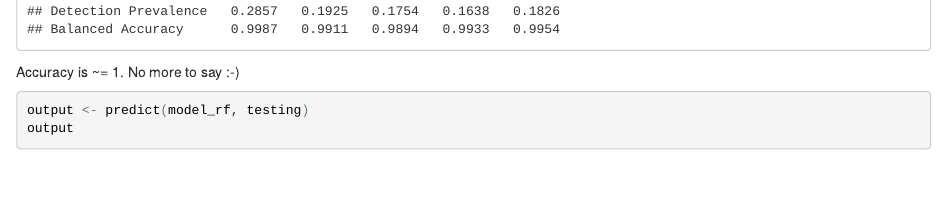
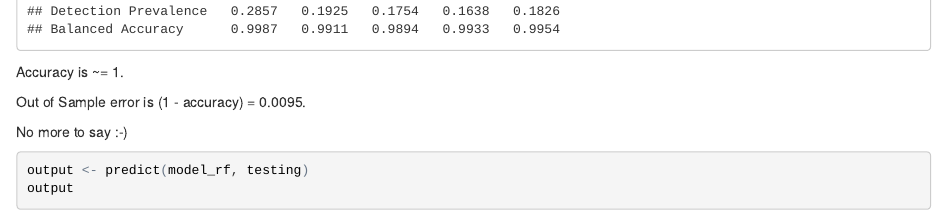
Before and after one commit to pa0/Cousera-PML, an R Markdown document (results.Rmd): the page in a window 1100 px wide, from 2340 px down. The pictures show the output file results.html that the author committed with the source, opened offline.

Commit message:
oos added

````diff
--- a/results.Rmd
+++ b/results.Rmd
@@ -65,7 +65,11 @@ pred <- predict(model_rf, trte)
 confusionMatrix(pred, trte$classe)
 ```
 
-Accuracy is ~= 1. No more to say :-)
+Accuracy is ~= 1.
+
+Out of Sample error is (1 - accuracy) = `r 1-0.9905`.
+
+No more to say :-)
 
 ```{r, eval=FALSE}
 output <- predict(model_rf, testing)
````
Also changed, not shown: results.html.
